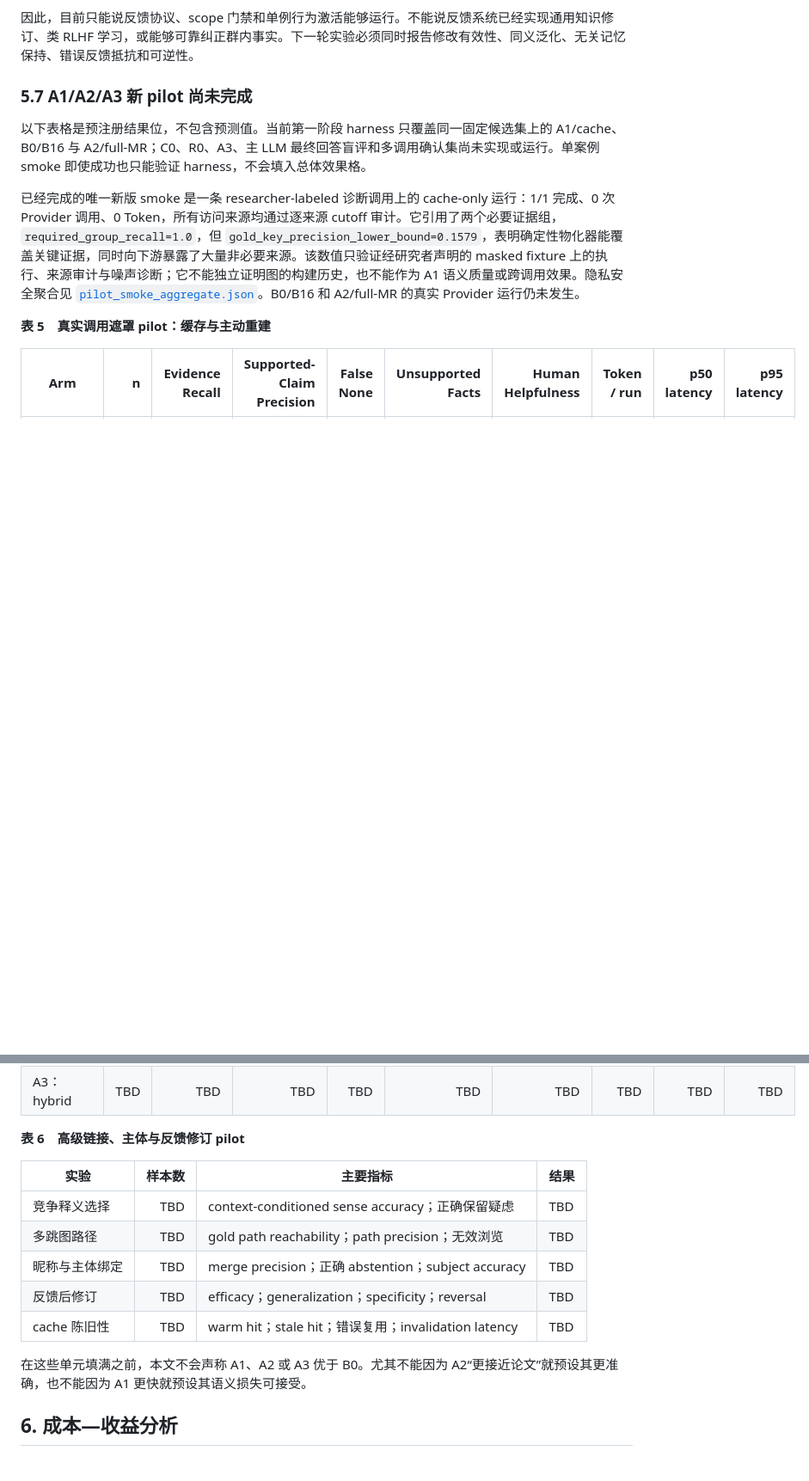
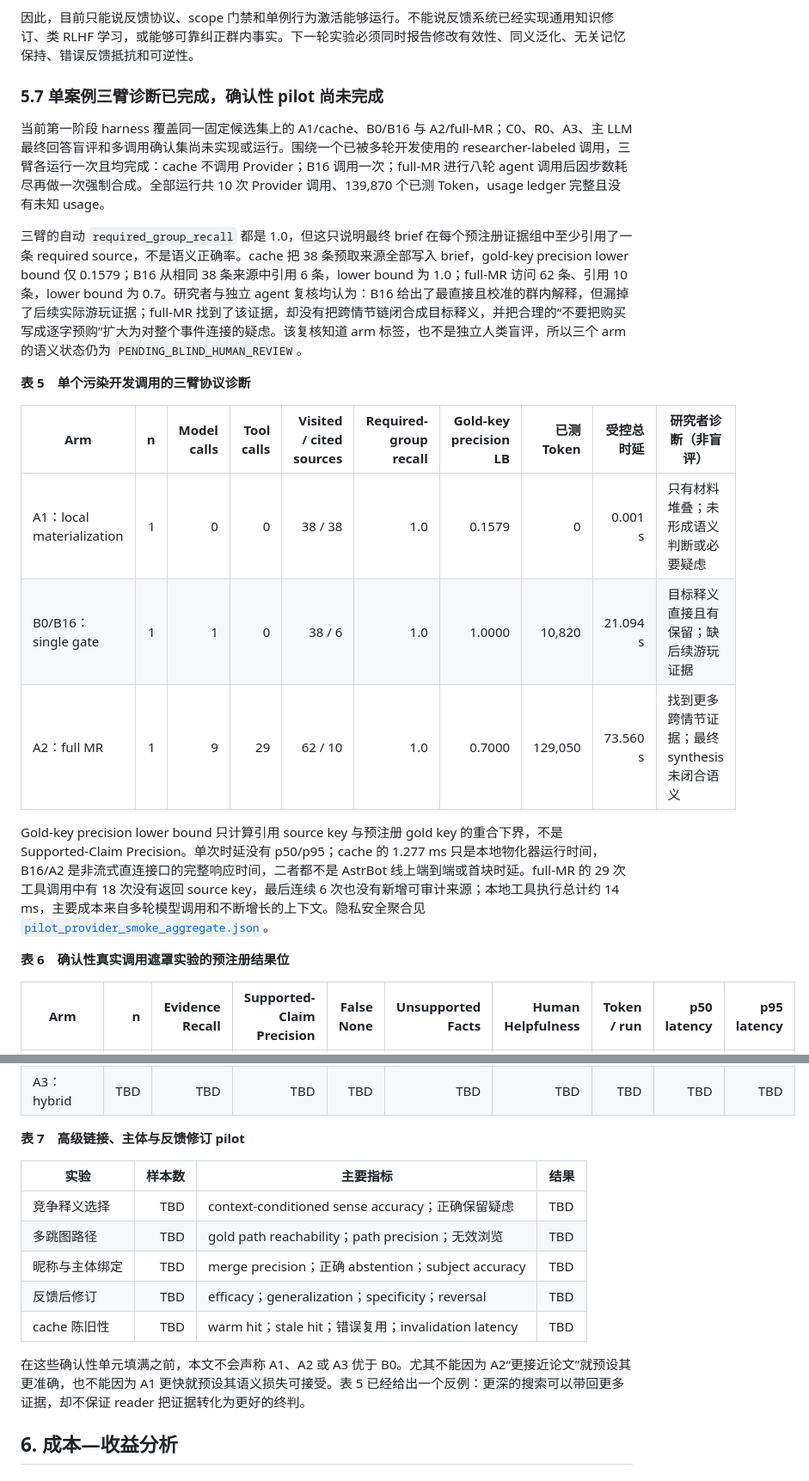
Before and after one commit to byydzh/astrbot_plugin_mr_memory, a Markdown page: docs/research/MR_MEMORY_RUNTIME_STUDY.md, 2 parts joined by grey strips. Shown at 86% size. GitHub-like rendering; blank space fills up the shorter version.

Commit message:
docs: record masked provider pilot results

```diff
--- a/docs/research/MR_MEMORY_RUNTIME_STUDY.md
+++ b/docs/research/MR_MEMORY_RUNTIME_STUDY.md
@@ -304,13 +304,23 @@ B0 的设计允许 `escalate`，但该窗口的经验行为是 0 次升级。换
 
 因此，目前只能说反馈协议、scope 门禁和单例行为激活能够运行。不能说反馈系统已经实现通用知识修订、类 RLHF 学习，或能够可靠纠正群内事实。下一轮实验必须同时报告修改有效性、同义泛化、无关记忆保持、错误反馈抵抗和可逆性。
 
-### 5.7 A1/A2/A3 新 pilot 尚未完成
+### 5.7 单案例三臂诊断已完成，确认性 pilot 尚未完成
 
-以下表格是预注册结果位，不包含预测值。当前第一阶段 harness 只覆盖同一固定候选集上的 A1/cache、B0/B16 与 A2/full-MR；C0、R0、A3、主 LLM 最终回答盲评和多调用确认集尚未实现或运行。单案例 smoke 即使成功也只能验证 harness，不会填入总体效果格。
+当前第一阶段 harness 覆盖同一固定候选集上的 A1/cache、B0/B16 与 A2/full-MR；C0、R0、A3、主 LLM 最终回答盲评和多调用确认集尚未实现或运行。围绕一个已被多轮开发使用的 researcher-labeled 调用，三臂各运行一次且均完成：cache 不调用 Provider；B16 调用一次；full-MR 进行八轮 agent 调用后因步数耗尽再做一次强制合成。全部运行共 10 次 Provider 调用、139,870 个已测 Token，usage ledger 完整且没有未知 usage。
 
-已经完成的唯一新版 smoke 是一条 researcher-labeled 诊断调用上的 cache-only 运行：1/1 完成、0 次 Provider 调用、0 Token，所有访问来源均通过逐来源 cutoff 审计。它引用了两个必要证据组，`required_group_recall=1.0`，但 `gold_key_precision_lower_bound=0.1579`，表明确定性物化器能覆盖关键证据，同时向下游暴露了大量非必要来源。该数值只验证经研究者声明的 masked fixture 上的执行、来源审计与噪声诊断；它不能独立证明图的构建历史，也不能作为 A1 语义质量或跨调用效果。隐私安全聚合见 [`pilot_smoke_aggregate.json`](data/pilot_smoke_aggregate.json)。B0/B16 和 A2/full-MR 的真实 Provider 运行仍未发生。
+三臂的自动 `required_group_recall` 都是 1.0，但这只说明最终 brief 在每个预注册证据组中至少引用了一条 required source，不是语义正确率。cache 把 38 条预取来源全部写入 brief，gold-key precision lower bound 仅 0.1579；B16 从相同 38 条来源中引用 6 条，lower bound 为 1.0；full-MR 访问 62 条、引用 10 条，lower bound 为 0.7。研究者与独立 agent 复核均认为：B16 给出了最直接且校准的群内解释，但漏掉了后续实际游玩证据；full-MR 找到了该证据，却没有把跨情节链闭合成目标释义，并把合理的“不要把购买写成逐字预购”扩大为对整个事件连接的疑虑。该复核知道 arm 标签，也不是独立人类盲评，所以三个 arm 的语义状态仍为 `PENDING_BLIND_HUMAN_REVIEW`。
 
-**表 5　真实调用遮罩 pilot：缓存与主动重建**
+**表 5　单个污染开发调用的三臂协议诊断**
+
+| Arm | n | Model calls | Tool calls | Visited / cited sources | Required-group recall | Gold-key precision LB | 已测 Token | 受控总时延 | 研究者诊断（非盲评） |
+| --- | ---: | ---: | ---: | ---: | ---: | ---: | ---: | ---: | --- |
+| A1：local materialization | 1 | 0 | 0 | 38 / 38 | 1.0 | 0.1579 | 0 | 0.001 s | 只有材料堆叠；未形成语义判断或必要疑虑 |
+| B0/B16：single gate | 1 | 1 | 0 | 38 / 6 | 1.0 | 1.0000 | 10,820 | 21.094 s | 目标释义直接且有保留；缺后续游玩证据 |
+| A2：full MR | 1 | 9 | 29 | 62 / 10 | 1.0 | 0.7000 | 129,050 | 73.560 s | 找到更多跨情节证据；最终 synthesis 未闭合语义 |
+
+Gold-key precision lower bound 只计算引用 source key 与预注册 gold key 的重合下界，不是 Supported-Claim Precision。单次时延没有 p50/p95；cache 的 1.277 ms 只是本地物化器运行时间，B16/A2 是非流式直连接口的完整响应时间，二者都不是 AstrBot 线上端到端或首块时延。full-MR 的 29 次工具调用中有 18 次没有返回 source key，最后连续 6 次也没有新增可审计来源；本地工具执行总计约 14 ms，主要成本来自多轮模型调用和不断增长的上下文。隐私安全聚合见 [`pilot_provider_smoke_aggregate.json`](data/pilot_provider_smoke_aggregate.json)。
+
+**表 6　确认性真实调用遮罩实验的预注册结果位**
 
 | Arm | n | Evidence Recall | Supported-Claim Precision | False None | Unsupported Facts | Human Helpfulness | Token / run | p50 latency | p95 latency |
 | --- | ---: | ---: | ---: | ---: | ---: | ---: | ---: | ---: | ---: |
@@ -321,7 +331,7 @@ B0 的设计允许 `escalate`，但该窗口的经验行为是 0 次升级。换
 | A2：full MR | TBD | TBD | TBD | TBD | TBD | TBD | TBD | TBD | TBD |
 | A3：hybrid | TBD | TBD | TBD | TBD | TBD | TBD | TBD | TBD | TBD |
 
-**表 6　高级链接、主体与反馈修订 pilot**
+**表 7　高级链接、主体与反馈修订 pilot**
 
 | 实验 | 样本数 | 主要指标 | 结果 |
 | --- | ---: | --- | --- |
@@ -331,7 +341,7 @@ B0 的设计允许 `escalate`，但该窗口的经验行为是 0 次升级。换
 | 反馈后修订 | TBD | efficacy；generalization；specificity；reversal | TBD |
 | cache 陈旧性 | TBD | warm hit；stale hit；错误复用；invalidation latency | TBD |
 
-在这些单元填满之前，本文不会声称 A1、A2 或 A3 优于 B0。尤其不能因为 A2“更接近论文”就预设其更准确，也不能因为 A1 更快就预设其语义损失可接受。
+在这些确认性单元填满之前，本文不会声称 A1、A2 或 A3 优于 B0。尤其不能因为 A2“更接近论文”就预设其更准确，也不能因为 A1 更快就预设其语义损失可接受。表 5 已经给出一个反例：更深的搜索可以带回更多证据，却不保证 reader 把证据转化为更好的终判。
 
 ## 6. 成本—收益分析
 
```
Also changed, not shown: other parts of docs/research/MR_MEMORY_RUNTIME_STUDY.md (+11 -7 lines).
